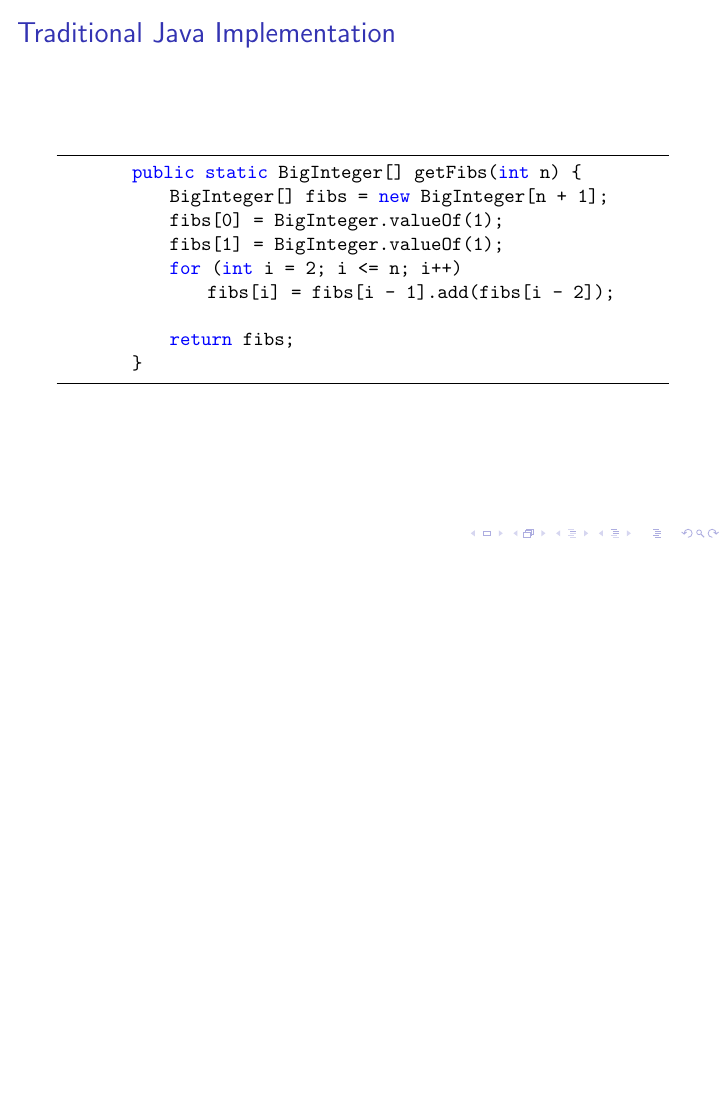
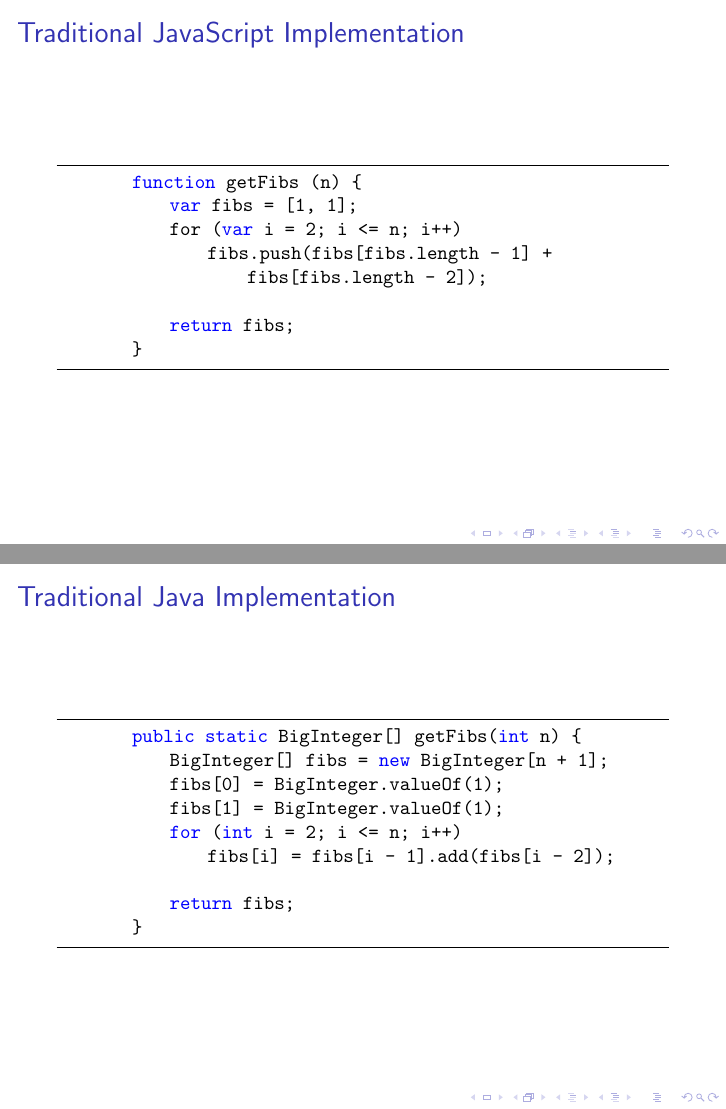
Before and after one commit to AndrewRademacher/haskell-labs, LaTeX slides (fibs/FibsPresentation.tex): page 3 of 3 before the commit and pages 3 and 4 of 4 after it, the two joined at a grey line, the shorter picture padded with empty space. Compiled offline with pdfLaTeX.

Commit message:
Added JavaScript implementation>

```diff
--- a/fibs/FibsPresentation.tex
+++ b/fibs/FibsPresentation.tex
@@ -69,7 +84,24 @@
         \end{columns}
     \end{frame}
 
+% FRAME:JAVASCRIPT
+    \lstset{language=JavaScript}
+    \begin{frame}[fragile=singleslide]
+        \frametitle{Traditional JavaScript Implementation}
+
+        \begin{lstlisting}
+        function getFibs (n) {
+            var fibs = [1, 1];
+            for (var i = 2; i <= n; i++)
+                fibs.push(fibs[fibs.length - 1] + fibs[fibs.length - 2]);
+
+            return fibs;
+        }
+        \end{lstlisting}
+    \end{frame}
+
 % FRAME:JAVA
+    \lstset{language=Java}
     \begin{frame}[fragile=singleslide]
         \frametitle{Traditional Java Implementation}
 
```
Also changed, not shown: fibs/FibsPresentation.tex (17 more changed lines).
